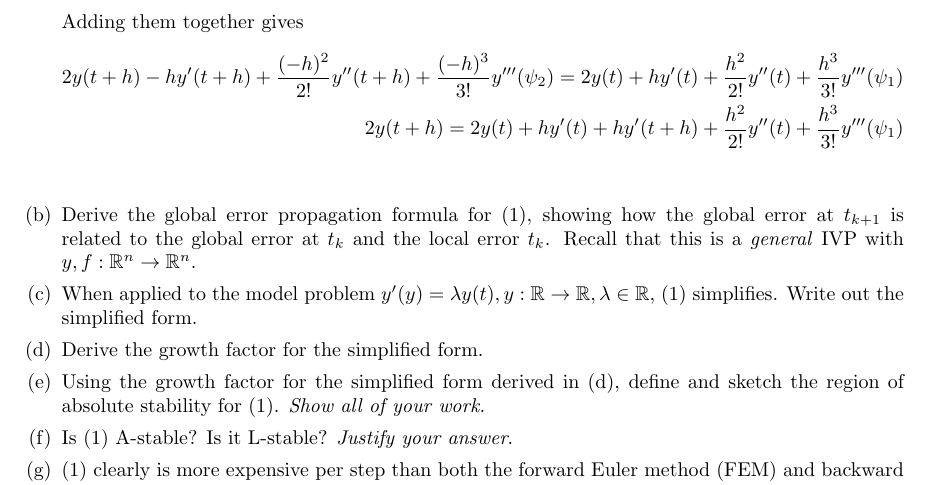
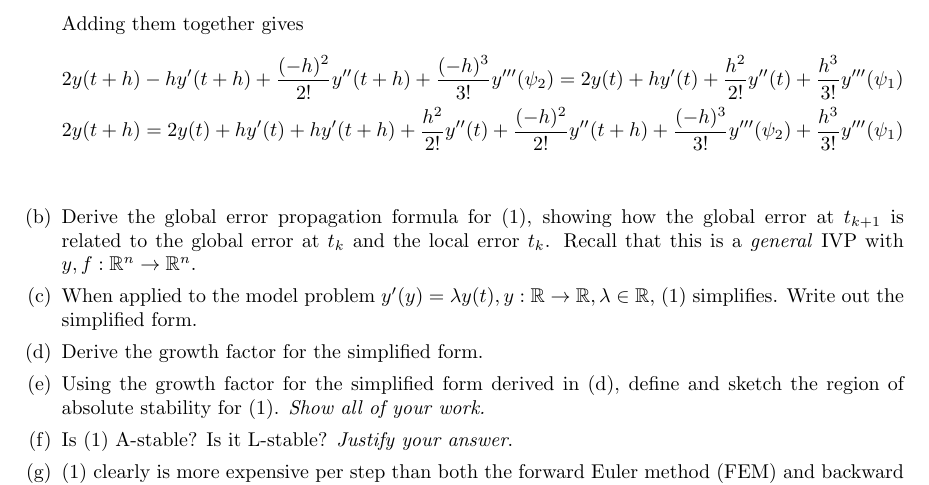
Before and after one commit to poonkeegan/school, a LaTeX document (cscd37/assgn3.tex): part of page 2 of 2, cut so that both start at the same text. Compiled offline with pdfLaTeX.

Commit message:
Fri Apr  6 01:53:29 EDT 2018

```diff
--- a/cscd37/assgn3.tex
+++ b/cscd37/assgn3.tex
@@ -137,6 +137,8 @@ poonkeeg\\
                + \frac{h^3}{3!}y'''(\psi_1) \\
                2y(t + h)
                = 2y(t) + hy'(t) + hy'(t + h) + \frac{h^2}{2!} y''(t)
+               + \frac{(-h)^2}{2!} y''(t+h)
+               + \frac{(-h)^3}{3!}y'''(\psi_2)
                + \frac{h^3}{3!}y'''(\psi_1) \\
                \end{align*}
             \item Derive the global error propagation formula for (1),
```
Also changed, not shown: cscd37/assgn3.pdf.
